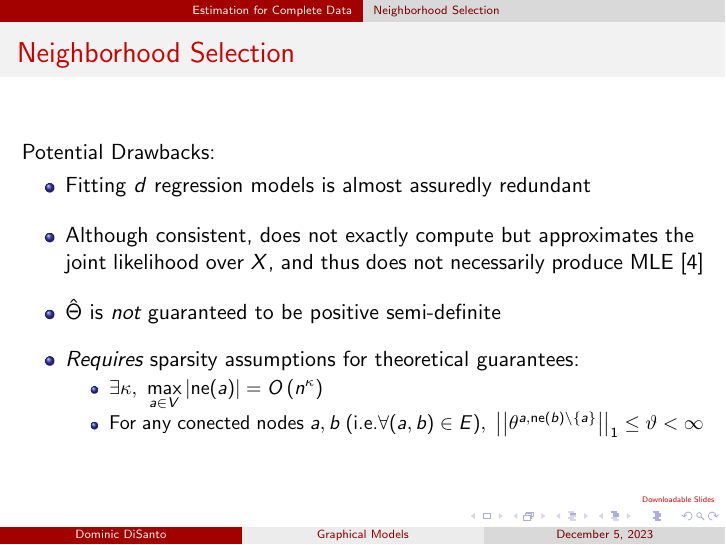
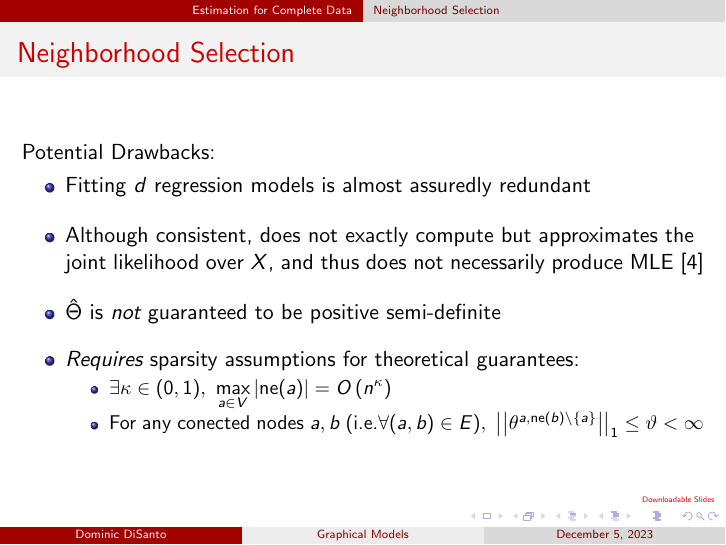
Before and after one commit to domdisanto/GraphicalModellingNotes, LaTeX slides (GGM_Presentation/Slides/DiSanto245Slides.tex): page 19 of 68. Compiled offline with pdfLaTeX.

Commit message:
Typo on kappa nhood selection assumption

```diff
--- a/GGM_Presentation/Slides/DiSanto245Slides.tex
+++ b/GGM_Presentation/Slides/DiSanto245Slides.tex
@@ -412,7 +412,7 @@
         \item $\hat\Theta$ is {\it not} guaranteed to be positive semi-definite
         \item {\it Requires} sparsity assumptions for theoretical guarantees:
         \begin{itemize}
-            \item $\exists \kappa, \ \max\limits_{a \in V} |\nhood(a)| = O\left(n^\kappa\right)$
+            \item $\exists \kappa \in (0,1), \ \max\limits_{a \in V} |\nhood(a)| = O\left(n^\kappa\right)$
             \item For any conected nodes $a,b$ (i.e.$\forall (a,b) \in E), \ \left|\left| \theta^{a, \nhood(b)\backslash\{a\}} \right|\right|_1 \leq \vartheta <  \infty$
         \end{itemize}
     \end{itemize}
```
Also changed, not shown: GGM_Presentation/Slides/DiSanto245Slides.pdf, 6 other files.
